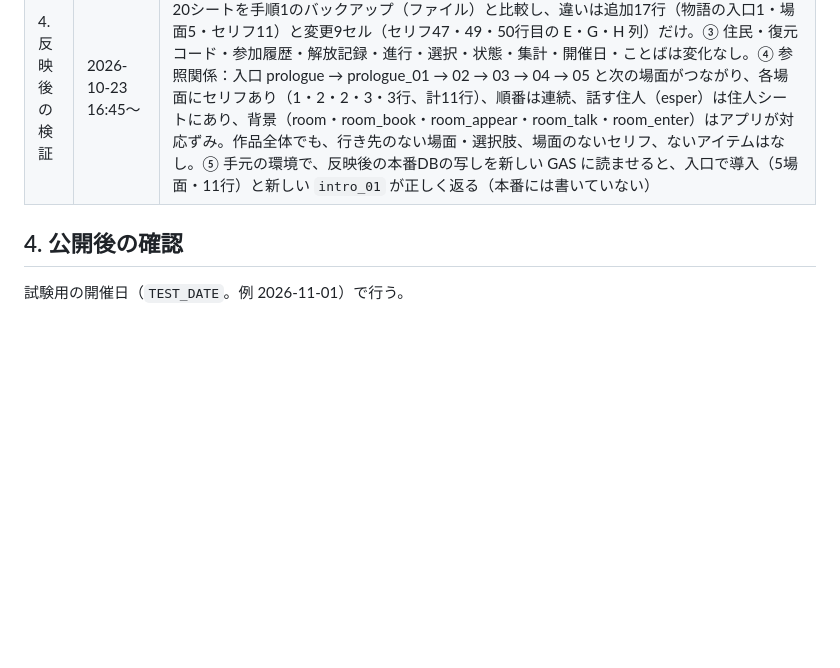
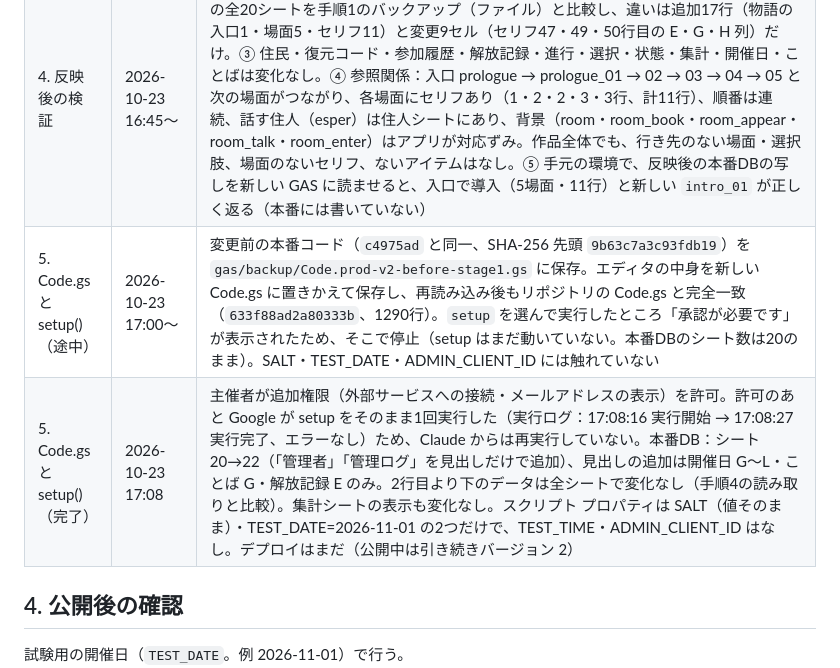
Before and after one commit to SatoshiKishimoto/innocentworld, a Markdown page: docs/release-stage1.md, the part around the change. Rendered like a GitHub page; blank space fills up the shorter version.

Commit message:
手順書を最新に
Co-Authored-By: Claude Opus 5.5 <noreply@anthropic.com>
Claude-Session: https://claude.ai/code/session_01C1tSFb1QfFwxng9i8p5Jmg

```diff
--- a/docs/release-stage1.md
+++ b/docs/release-stage1.md
@@ -99,6 +99,8 @@ AR パレード（トップの `index.html`）は版番号（BUILD）が変わ
 | 2. 差分の確認 | 2026-10-23 14:08 | 物語の10シートを読み直して比較。追加17行（物語の入口1・場面5・セリフ11）、修正9セル（`intro_01` 1・3・4行目の日本語・ひらがな・English）で、7章と完全に一致。予定外の追加・修正・削除なし、本番DBにだけある行なし、同じ行の重複なし、見出しの違いなし。本番DBの物語シートは手順1（13:36）から変化なし |
 | 3. 物語データの反映 | 2026-10-23 16:35〜 | 書き込み直前に、書き込む先の行が空であること、`intro_01` の3行が手順2のときのままであることを確認。物語の入口 21行目、場面 48〜52行目、セリフ 173〜183行目に追加、セリフ 47・49・50行目の E・G・H 列を修正（F 列は書いていない）。6回の書き込みはすべて成功。書き込み後に全20シートを読み直し、手順1のバックアップ時と比べて、変わったのは追加17行と9セルだけ（ほかのシート・セルは変化なし）。物語の10シートは制作用と同じになった |
 | 4. 反映後の検証 | 2026-10-23 16:45〜 | 読み取りのみ。① 物語の10シートは制作用と中身・並び順とも完全に一致。② 本番DBの全20シートを手順1のバックアップ（ファイル）と比較し、違いは追加17行（物語の入口1・場面5・セリフ11）と変更9セル（セリフ47・49・50行目の E・G・H 列）だけ。③ 住民・復元コード・参加履歴・解放記録・進行・選択・状態・集計・開催日・ことばは変化なし。④ 参照関係：入口 prologue → prologue_01 → 02 → 03 → 04 → 05 と次の場面がつながり、各場面にセリフあり（1・2・2・3・3行、計11行）、順番は連続、話す住人（esper）は住人シートにあり、背景（room・room_book・room_appear・room_talk・room_enter）はアプリが対応ずみ。作品全体でも、行き先のない場面・選択肢、場面のないセリフ、ないアイテムはなし。⑤ 手元の環境で、反映後の本番DBの写しを新しい GAS に読ませると、入口で導入（5場面・11行）と新しい `intro_01` が正しく返る（本番には書いていない） |
+| 5. Code.gs と setup()（途中） | 2026-10-23 17:00〜 | 変更前の本番コード（`c4975ad` と同一、SHA-256 先頭 `9b63c7a3c93fdb19`）を `gas/backup/Code.prod-v2-before-stage1.gs` に保存。エディタの中身を新しい Code.gs に置きかえて保存し、再読み込み後もリポジトリの Code.gs と完全一致（`633f88ad2a80333b`、1290行）。`setup` を選んで実行したところ「承認が必要です」が表示されたため、そこで停止（setup はまだ動いていない。本番DBのシート数は20のまま）。SALT・TEST_DATE・ADMIN_CLIENT_ID には触れていない |
+| 5. Code.gs と setup()（完了） | 2026-10-23 17:08 | 主催者が追加権限（外部サービスへの接続・メールアドレスの表示）を許可。許可のあと Google が setup をそのまま1回実行した（実行ログ：17:08:16 実行開始 → 17:08:27 実行完了、エラーなし）ため、Claude からは再実行していない。本番DB：シート 20→22（「管理者」「管理ログ」を見出しだけで追加）、見出しの追加は開催日 G〜L・ことば G・解放記録 E のみ。2行目より下のデータは全シートで変化なし（手順4の読み取りと比較）。集計シートの表示も変化なし。スクリプト プロパティは SALT（値そのまま）・TEST_DATE=2026-11-01 の2つだけで、TEST_TIME・ADMIN_CLIENT_ID はなし。デプロイはまだ（公開中は引き続きバージョン 2） |
 
 ## 4. 公開後の確認
 試験用の開催日（`TEST_DATE`。例 2026-11-01）で行う。
```
